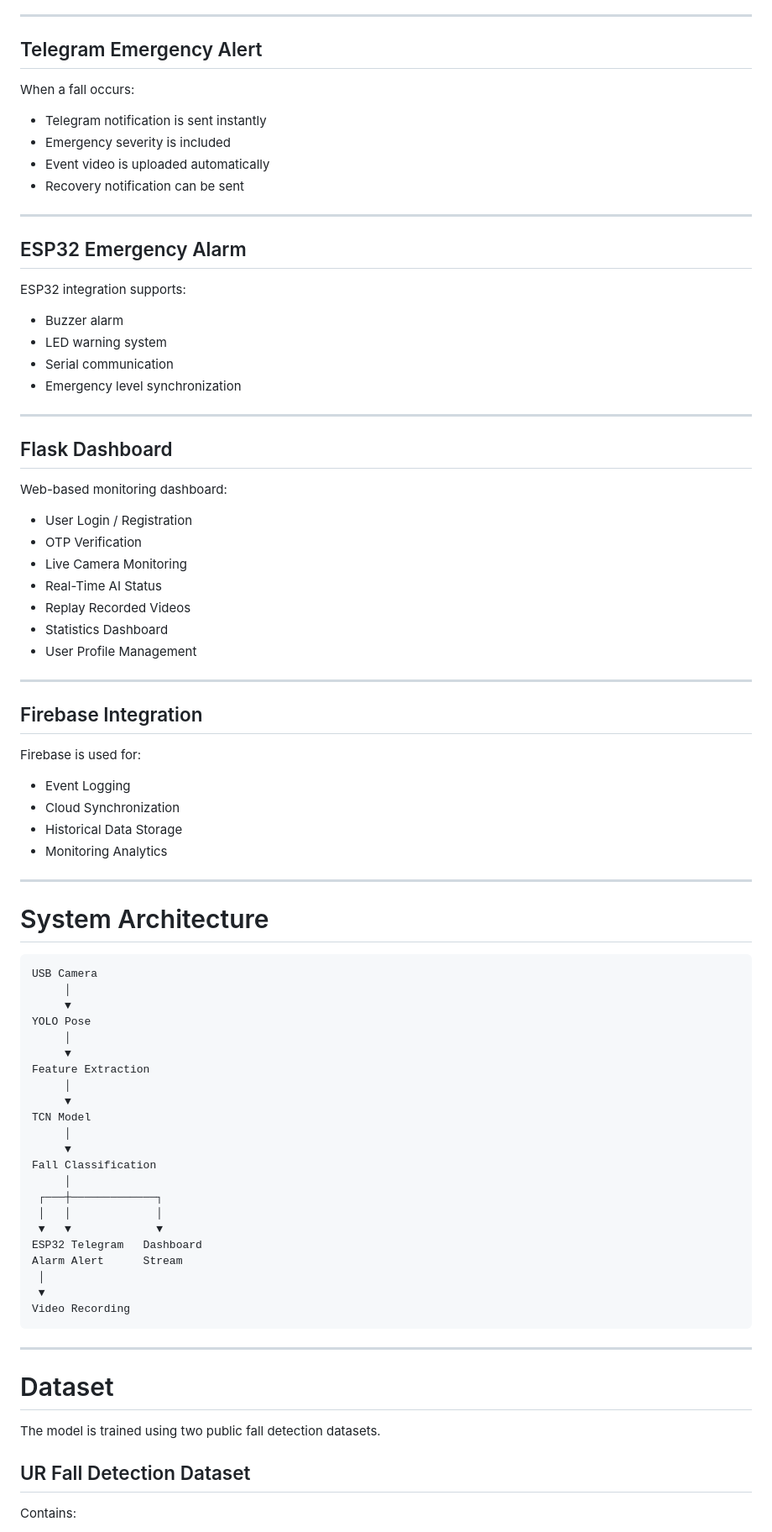
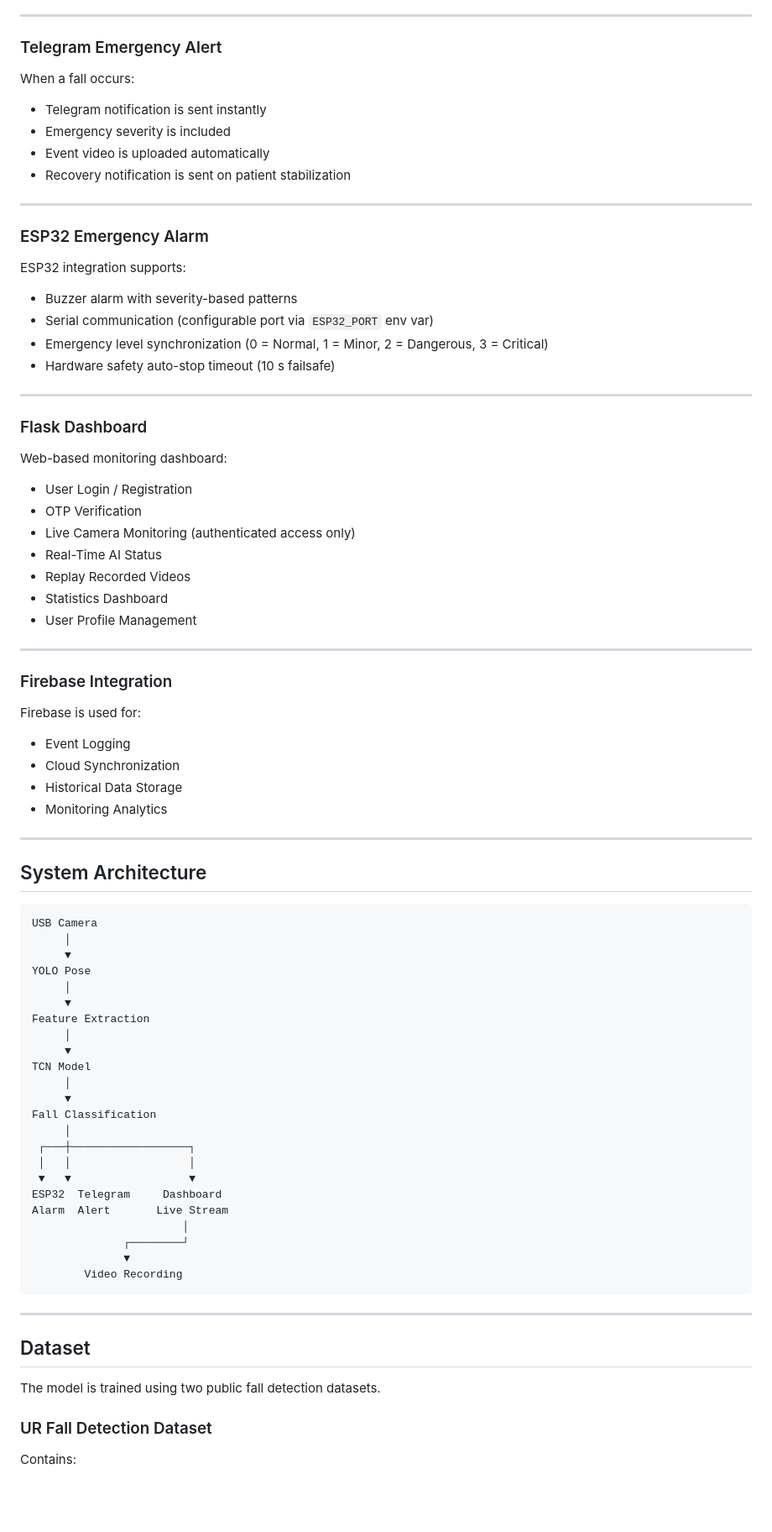
Before and after one commit to TBL251/AIoT-Fall-Detection-System, a Markdown page: README.md, the part around one of its changes. Shown at 84% size. Drawn GitHub-style; blank space fills up the shorter version.

````diff
--- a/README.md
+++ b/README.md
@@ -56,35 +56,35 @@ Features:
 
 ---
 
-## Telegram Emergency Alert
+### Telegram Emergency Alert
 
 When a fall occurs:
 
 * Telegram notification is sent instantly
 * Emergency severity is included
 * Event video is uploaded automatically
-* Recovery notification can be sent
+* Recovery notification is sent on patient stabilization
 
 ---
 
-## ESP32 Emergency Alarm
+### ESP32 Emergency Alarm
 
 ESP32 integration supports:
 
-* Buzzer alarm
-* LED warning system
-* Serial communication
-* Emergency level synchronization
+* Buzzer alarm with severity-based patterns
+* Serial communication (configurable port via `ESP32_PORT` env var)
+* Emergency level synchronization (0 = Normal, 1 = Minor, 2 = Dangerous, 3 = Critical)
+* Hardware safety auto-stop timeout (10 s failsafe)
 
 ---
 
-## Flask Dashboard
+### Flask Dashboard
 
 Web-based monitoring dashboard:
 
 * User Login / Registration
 * OTP Verification
-* Live Camera Monitoring
+* Live Camera Monitoring (authenticated access only)
 * Real-Time AI Status
 * Replay Recorded Videos
 * Statistics Dashboard
@@ -92,7 +92,7 @@ Web-based monitoring dashboard:
 
 ---
 
-## Firebase Integration
+### Firebase Integration
 
 Firebase is used for:
 
@@ -103,7 +103,7 @@ Firebase is used for:
 
 ---
 
-# System Architecture
+## System Architecture
 
 ```text
 USB Camera
@@ -120,23 +120,24 @@ TCN Model
      ▼
 Fall Classification
      │
- ┌───┼─────────────┐
- │   │             │
- ▼   ▼             ▼
-ESP32 Telegram   Dashboard
-Alarm Alert      Stream
- │
- ▼
-Video Recording
+ ┌───┼──────────────────┐
+ │   │                  │
+ ▼   ▼                  ▼
+ESP32  Telegram     Dashboard
+Alarm  Alert       Live Stream
+                       │
+              ┌────────┘
+              ▼
+        Video Recording
 ```
 
 ---
 
-# Dataset
+## Dataset
 
 The model is trained using two public fall detection datasets.
 
-## UR Fall Detection Dataset
+### UR Fall Detection Dataset
 
 Contains:
 
````
Also changed, not shown: other parts of README.md (+78 -80 lines).
